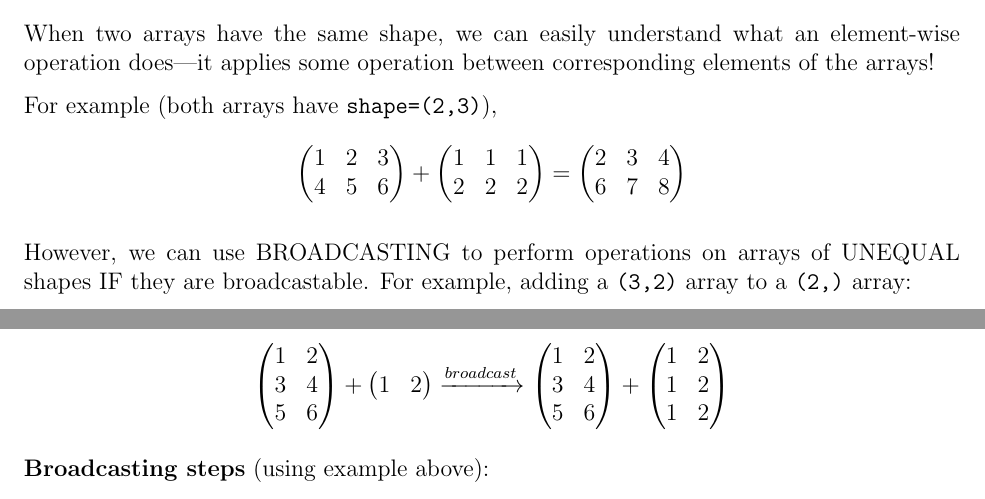
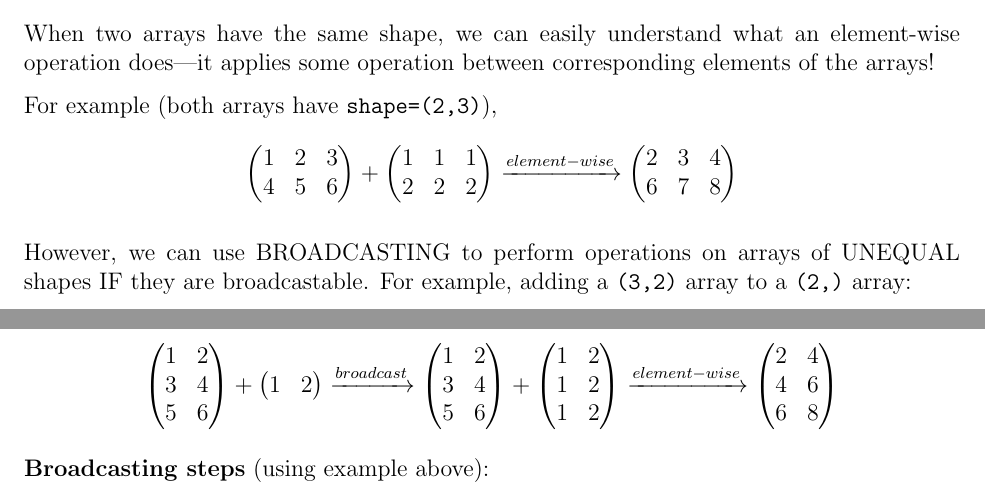
Before and after one commit to undergrad-lab-at-berkeley/ulab_physics_2021_2022_public, a LaTeX document (Python/Python Module 5/lecture_notes_fa21_python5.tex): two parts of pages 6 and 7 of 7, joined at a grey line, cut so that both start at the same text. Compiled offline with pdfLaTeX.

Commit message:
update lectures

```diff
--- a/Python/Python Module 5/lecture_notes_fa21_python5.tex
+++ b/Python/Python Module 5/lecture_notes_fa21_python5.tex
@@ -327,7 +327,7 @@ For example (both arrays have \verb|shape=(2,3)|),
         1 & 1 & 1\\
         2 & 2 & 2\\
     \end{pmatrix}
-    =
+    \xrightarrow{element-wise }
     \begin{pmatrix}
         2 & 3 & 4\\
         6 & 7 & 8\\
@@ -358,6 +358,12 @@ However, we can use BROADCASTING to perform operations on arrays of UNEQUAL shap
         1 & 2\\
         1 & 2\\
     \end{pmatrix}
+    \xrightarrow{element-wise }
+	\begin{pmatrix}
+		2 & 4\\
+		4 & 6\\
+		6 & 8\\
+	\end{pmatrix}
 \end{equation*}
 
 \textbf{Broadcasting steps} (using example above):
```
Also changed, not shown: Python/Python Module 5/lecture_notes_fa21_python5.pdf, Python/Python Module 5/lecture_notes_fa21_python5.tex (2 more changed lines).
